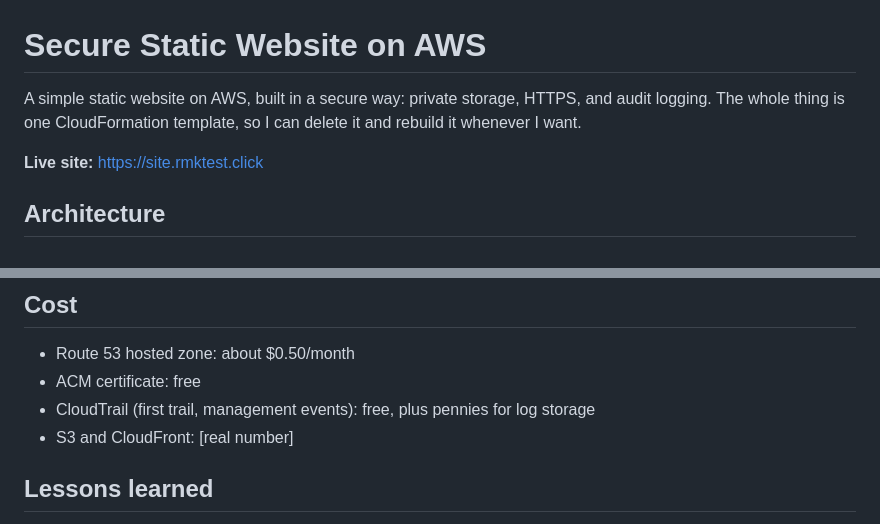
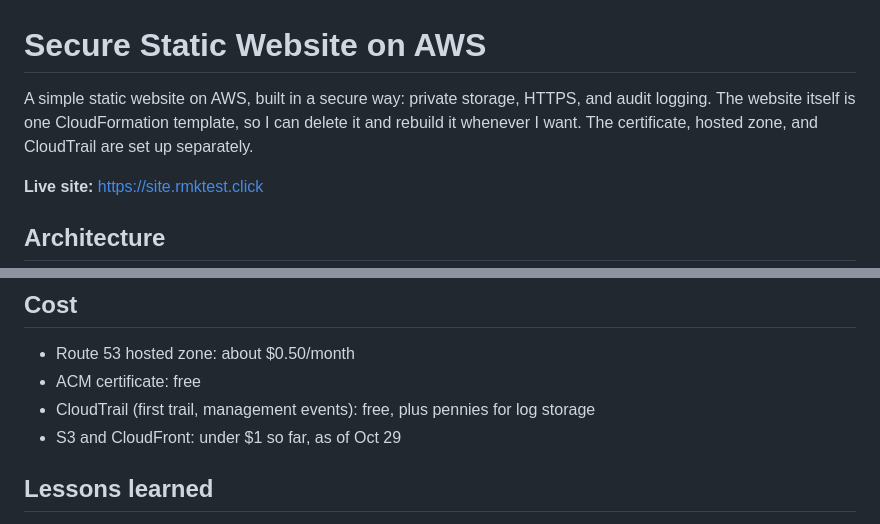
Before and after one commit to rmk82591/aws-secure-static-website, a Markdown page: README.md, 2 parts joined by grey strips. GitHub-like rendering.

```diff
--- a/README.md
+++ b/README.md
@@ -1,6 +1,6 @@
 # Secure Static Website on AWS
 
-A simple static website on AWS, built in a secure way: private storage, HTTPS, and audit logging. The whole thing is one CloudFormation template, so I can delete it and rebuild it whenever I want.
+A simple static website on AWS, built in a secure way: private storage, HTTPS, and audit logging. The website itself is one CloudFormation template, so I can delete it and rebuild it whenever I want. The certificate, hosted zone, and CloudTrail are set up separately.
 
 **Live site:** https://site.rmktest.click
 
@@ -51,7 +51,7 @@ If you open a file's S3 URL directly, you get Access Denied. Only CloudFront can
 - Route 53 hosted zone: about $0.50/month
 - ACM certificate: free
 - CloudTrail (first trail, management events): free, plus pennies for log storage
-- S3 and CloudFront: [real number]
+- S3 and CloudFront: under $1 so far, as of Oct 29
 
 ## Lessons learned
 
```
